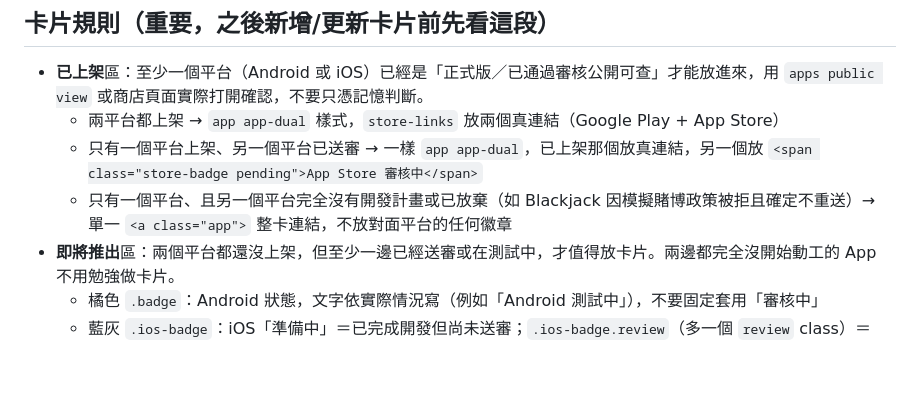
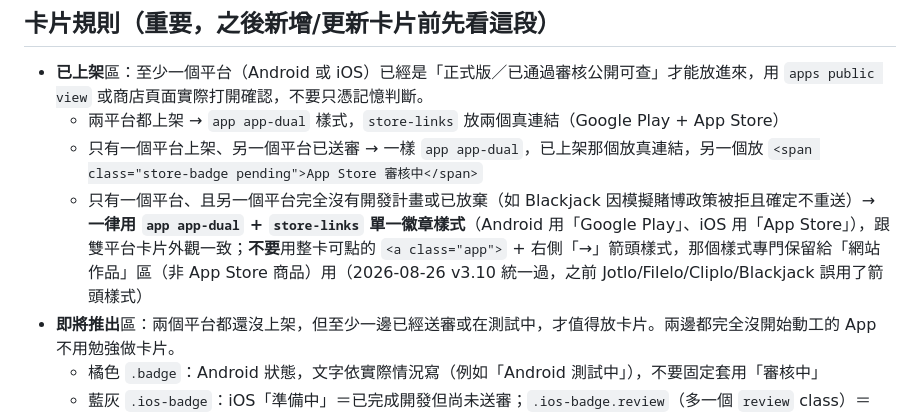
Before and after one commit to TengRip/tengrip.github.io, a Markdown page: README.md, the part around the change. GitHub-like rendering; blank space fills up the shorter version.

Commit message:
docs: 卡片規則補充單平台一律用 store-links 徽章樣式

```diff
--- a/README.md
+++ b/README.md
@@ -25,7 +25,7 @@ tengrip.github.io/
 - **已上架**區：至少一個平台（Android 或 iOS）已經是「正式版／已通過審核公開可查」才能放進來，用 `apps public view` 或商店頁面實際打開確認，不要只憑記憶判斷。
   - 兩平台都上架 → `app app-dual` 樣式，`store-links` 放兩個真連結（Google Play + App Store）
   - 只有一個平台上架、另一個平台已送審 → 一樣 `app app-dual`，已上架那個放真連結，另一個放 `<span class="store-badge pending">App Store 審核中</span>`
-  - 只有一個平台、且另一個平台完全沒有開發計畫或已放棄（如 Blackjack 因模擬賭博政策被拒且確定不重送）→ 單一 `<a class="app">` 整卡連結，不放對面平台的任何徽章
+  - 只有一個平台、且另一個平台完全沒有開發計畫或已放棄（如 Blackjack 因模擬賭博政策被拒且確定不重送）→ **一律用 `app app-dual` + `store-links` 單一徽章樣式**（Android 用「Google Play」、iOS 用「App Store」），跟雙平台卡片外觀一致；**不要**用整卡可點的 `<a class="app">` + 右側「→」箭頭樣式，那個樣式專門保留給「網站作品」區（非 App Store 商品）用（2026-08-26 v3.10 統一過，之前 Jotlo/Filelo/Cliplo/Blackjack 誤用了箭頭樣式）
 - **即將推出**區：兩個平台都還沒上架，但至少一邊已經送審或在測試中，才值得放卡片。兩邊都完全沒開始動工的 App 不用勉強做卡片。
   - 橘色 `.badge`：Android 狀態，文字依實際情況寫（例如「Android 測試中」），不要固定套用「審核中」
   - 藍灰 `.ios-badge`：iOS「準備中」＝已完成開發但尚未送審；`.ios-badge.review`（多一個 `review` class）＝「iOS 審核中」＝已送出等 Apple 結果，兩者語意不同，別混用
```
